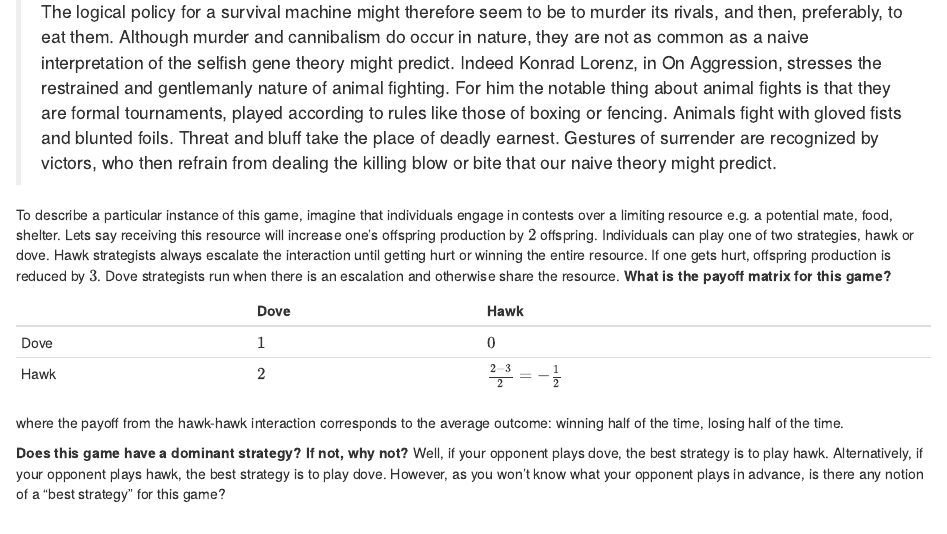
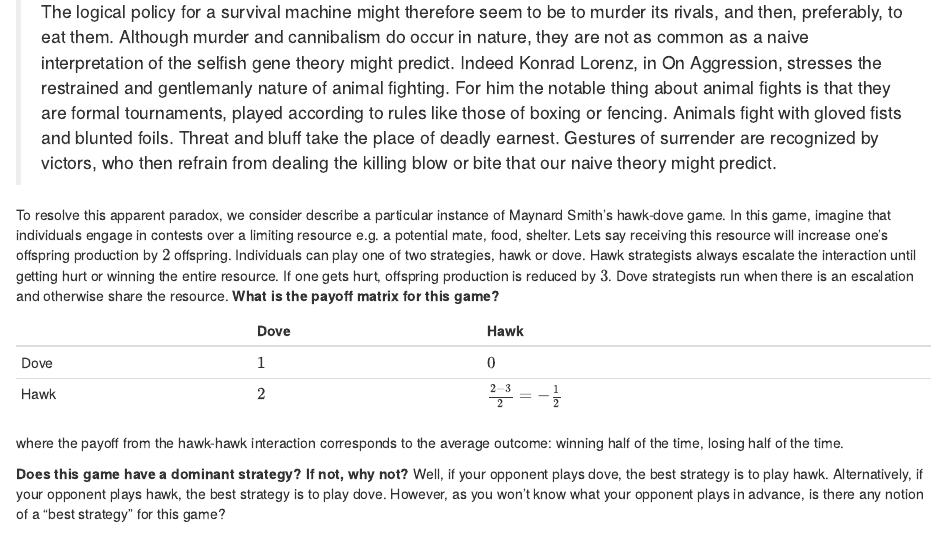
Before and after one commit to sebastian-schreiber/COSMOS, an R Markdown document (Static.Rmd): the page in a window 1100 px wide, from 1740 px down. The pictures show the output file Static.html that the author committed with the source, opened offline.

Commit message:
more corrections

```diff
--- a/Static.Rmd
+++ b/Static.Rmd
@@ -71,7 +71,7 @@ Threat and bluff take the place of deadly earnest. Gestures of surrender
 are recognized by victors, who then refrain from dealing the killing blow
 or bite that our naive theory might predict.
 
-To describe a particular instance of this game, imagine that individuals engage in contests over a limiting resource e.g. a potential mate, food, shelter. Lets say  receiving this resource will increase one's offspring production by $2$ offspring. Individuals can play one of two strategies, hawk or dove. Hawk strategists always escalate the interaction until getting hurt or winning the entire resource. If one gets hurt, offspring production is reduced by $3$. Dove strategists run when there is an escalation and otherwise share the resource. **What is the payoff matrix for this game?**
+To resolve this apparent paradox, we consider describe a particular instance of Maynard Smith's hawk-dove game. In this game, imagine that individuals engage in contests over a limiting resource e.g. a potential mate, food, shelter. Lets say  receiving this resource will increase one's offspring production by $2$ offspring. Individuals can play one of two strategies, hawk or dove. Hawk strategists always escalate the interaction until getting hurt or winning the entire resource. If one gets hurt, offspring production is reduced by $3$. Dove strategists run when there is an escalation and otherwise share the resource. **What is the payoff matrix for this game?**
 
  ||Dove|Hawk
 ---|---------|------
```
Also changed, not shown: Static.html.
